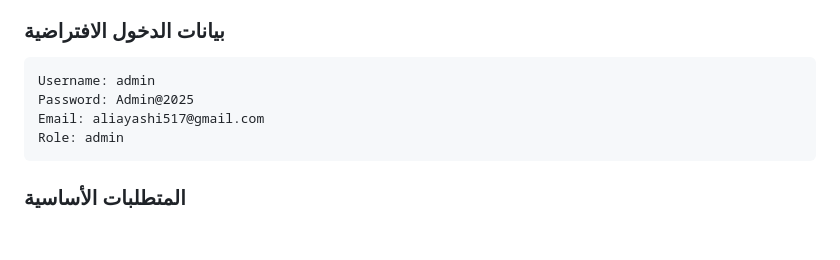
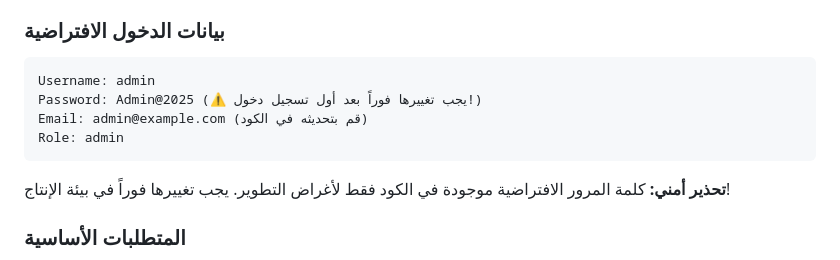
Before and after one commit to Ali5829511/517, a Markdown page: COMPLETION_SUMMARY.md, the part around the change. Rendered like a GitHub page; blank space fills up the shorter version.

````diff
--- a/COMPLETION_SUMMARY.md
+++ b/COMPLETION_SUMMARY.md
@@ -250,10 +250,13 @@ make check
 ### بيانات الدخول الافتراضية
 ```
 Username: admin
-Password: Admin@2025
-Email: aliayashi517@gmail.com
+Password: Admin@2025 (⚠️ يجب تغييرها فوراً بعد أول تسجيل دخول!)
+Email: admin@example.com (قم بتحديثه في الكود)
 Role: admin
 ```
+
+**تحذير أمني:** كلمة المرور الافتراضية موجودة في الكود فقط لأغراض التطوير.
+يجب تغييرها فوراً في بيئة الإنتاج!
 
 ### المتطلبات الأساسية
 - Python 3.11+ (يعمل على 3.12.3)
````
Also changed, not shown: QUICK_USE_GUIDE.md (+6 -2 lines), SECURITY_NOTES.md (added, +295 -0 lines).
